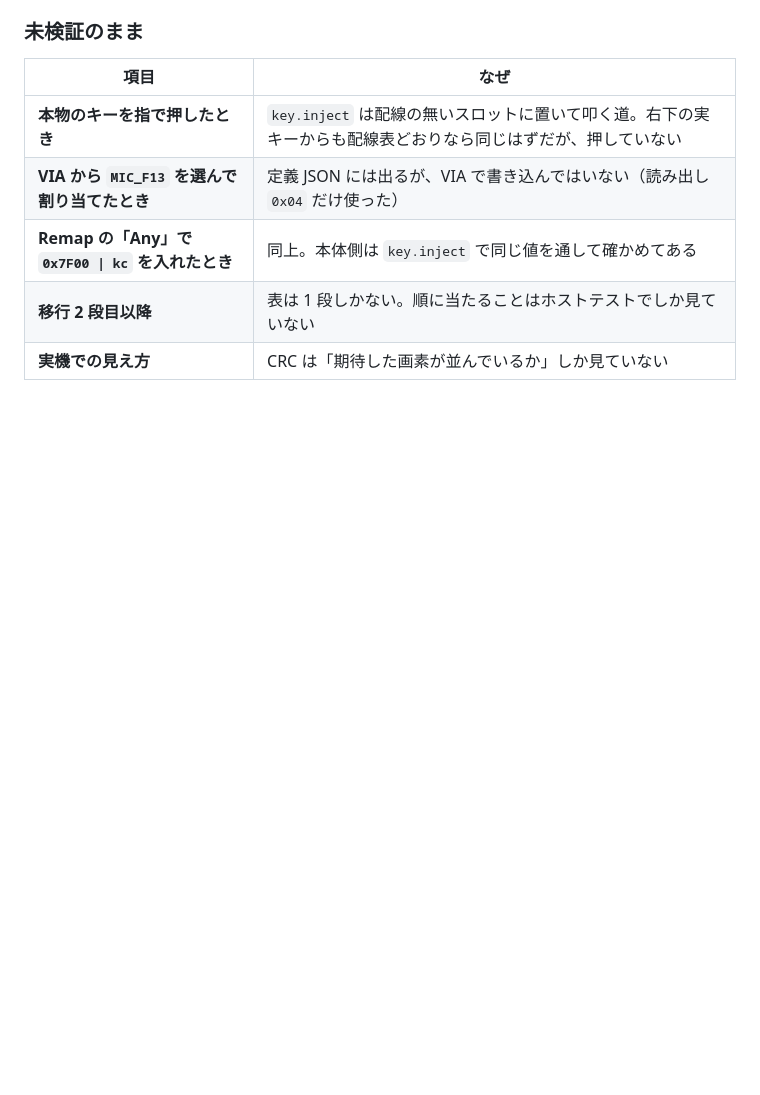
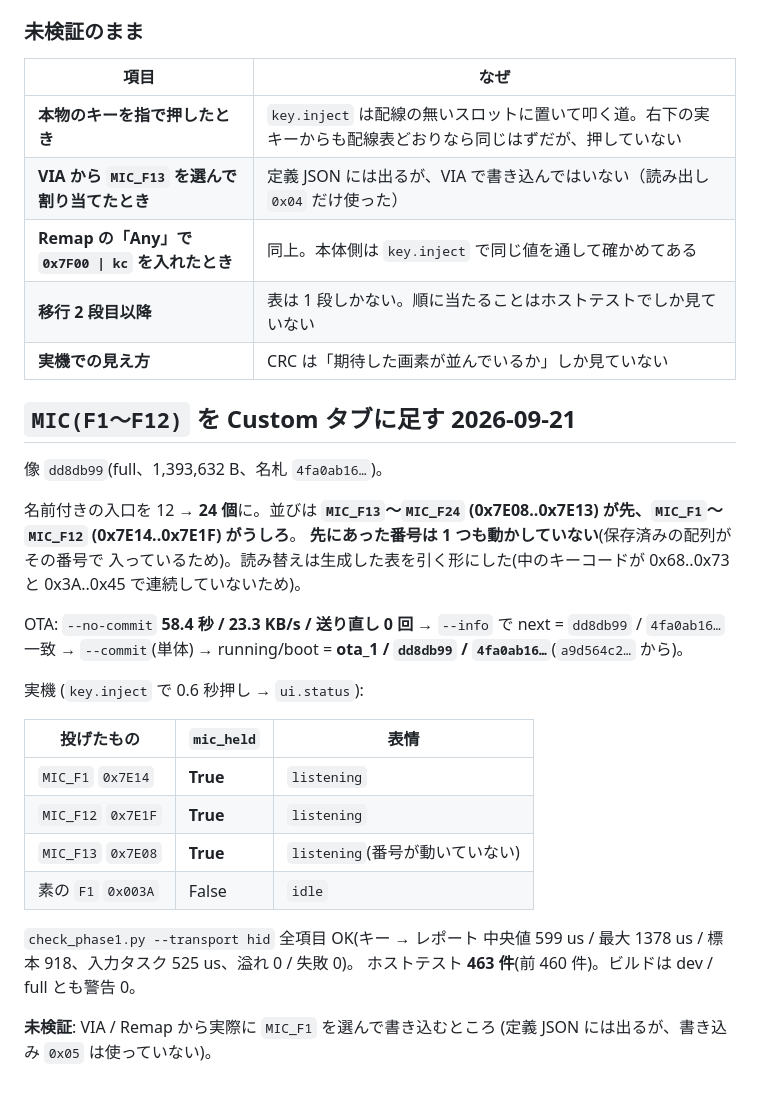
Before and after one commit to takashicompany/stackee, a Markdown page: firmware/RESULTS.md, the part around the change. GitHub-like rendering; blank space fills up the shorter version.

Commit message:
Record MIC(F1..F12) on hardware
MIC_F1 (0x7E14) and MIC_F12 (0x7E1F) raise mic_held and show the
listening face on the board, MIC_F13 still answers at 0x7E08 so the older
numbers did not move, and a plain F1 changes nothing.

OTA 58.4 s at 23.3 KB/s, no resyncs, running.sha256 a9d564c2 -> 4fa0ab16.
check_phase1 passes over HID.

Co-Authored-By: Claude Fable 5.1 <noreply@anthropic.com>
Claude-Session: https://claude.ai/code/session_01KYsfQLvcfYA5jVd8s4AnwX

```diff
--- a/firmware/RESULTS.md
+++ b/firmware/RESULTS.md
@@ -1289,3 +1289,33 @@ t[ms]  state      grp frm cur  mic    crc32        顔 (CRC で特定)
 | **Remap の「Any」で `0x7F00 \| kc` を入れたとき** | 同上。本体側は `key.inject` で同じ値を通して確かめてある |
 | **移行 2 段目以降** | 表は 1 段しかない。順に当たることはホストテストでしか見ていない |
 | **実機での見え方** | CRC は「期待した画素が並んでいるか」しか見ていない |
+
+## `MIC(F1〜F12)` を Custom タブに足す 2026-09-21
+
+像 `dd8db99`(full、1,393,632 B、名札 `4fa0ab16…`)。
+
+名前付きの入口を 12 → **24 個**に。並びは **`MIC_F13`〜`MIC_F24`
+(0x7E08..0x7E13) が先、`MIC_F1`〜`MIC_F12` (0x7E14..0x7E1F) がうしろ**。
+**先にあった番号は 1 つも動かしていない**(保存済みの配列がその番号で
+入っているため)。読み替えは生成した表を引く形にした(中のキーコードが
+0x68..0x73 と 0x3A..0x45 で連続していないため)。
+
+OTA: `--no-commit` **58.4 秒 / 23.3 KB/s / 送り直し 0 回** → `--info` で
+next = `dd8db99` / `4fa0ab16…` 一致 → `--commit`(単体) → running/boot =
+**ota_1 / `dd8db99` / `4fa0ab16…`**(`a9d564c2…` から)。
+
+実機 (`key.inject` で 0.6 秒押し → `ui.status`):
+
+| 投げたもの | `mic_held` | 表情 |
+|---|---|---|
+| `MIC_F1` `0x7E14` | **True** | `listening` |
+| `MIC_F12` `0x7E1F` | **True** | `listening` |
+| `MIC_F13` `0x7E08` | **True** | `listening`(番号が動いていない) |
+| 素の `F1` `0x003A` | False | `idle` |
+
+`check_phase1.py --transport hid` 全項目 OK(キー → レポート 中央値 599 us /
+最大 1378 us / 標本 918、入力タスク 525 us、溢れ 0 / 失敗 0)。
+ホストテスト **463 件**(前 460 件)。ビルドは dev / full とも警告 0。
+
+**未検証**: VIA / Remap から実際に `MIC_F1` を選んで書き込むところ
+(定義 JSON には出るが、書き込み `0x05` は使っていない)。
```
